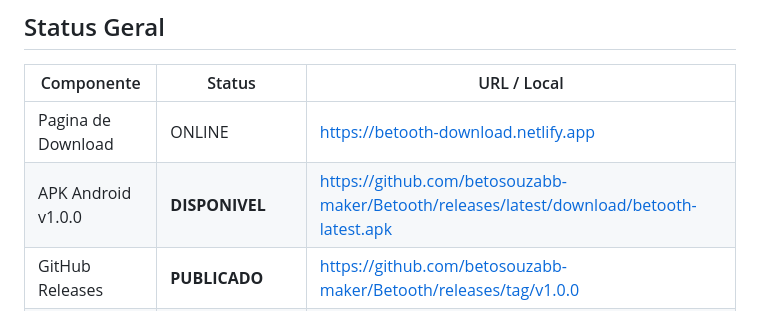
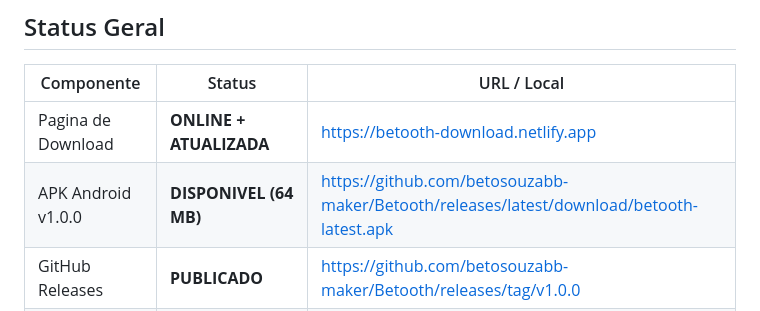
Before and after one commit to betosouzabb-maker/Betooth, a Markdown page: CHECKLIST_FINAL.md, the part around the change. GitHub-like rendering.

Commit message:
docs: status final - APK publicado, Netlify atualizado, 100% concluido

```diff
--- a/CHECKLIST_FINAL.md
+++ b/CHECKLIST_FINAL.md
@@ -8,8 +8,8 @@ Gerado em: 2025-05-11 | **Atualizado: 2026-05-12**
 
 | Componente | Status | URL / Local |
 |---|---|---|
-| Pagina de Download | ONLINE | https://betooth-download.netlify.app |
-| APK Android v1.0.0 | **DISPONIVEL** | https://github.com/betosouzabb-maker/Betooth/releases/latest/download/betooth-latest.apk |
+| Pagina de Download | **ONLINE + ATUALIZADA** | https://betooth-download.netlify.app |
+| APK Android v1.0.0 | **DISPONIVEL (64 MB)** | https://github.com/betosouzabb-maker/Betooth/releases/latest/download/betooth-latest.apk |
 | GitHub Releases | **PUBLICADO** | https://github.com/betosouzabb-maker/Betooth/releases/tag/v1.0.0 |
 | GitHub Actions CI | **CONFIGURADO** | Builda automaticamente a cada push para main |
 | Backend (configurado) | PRONTO para deploy | Replit / Railway |
```
